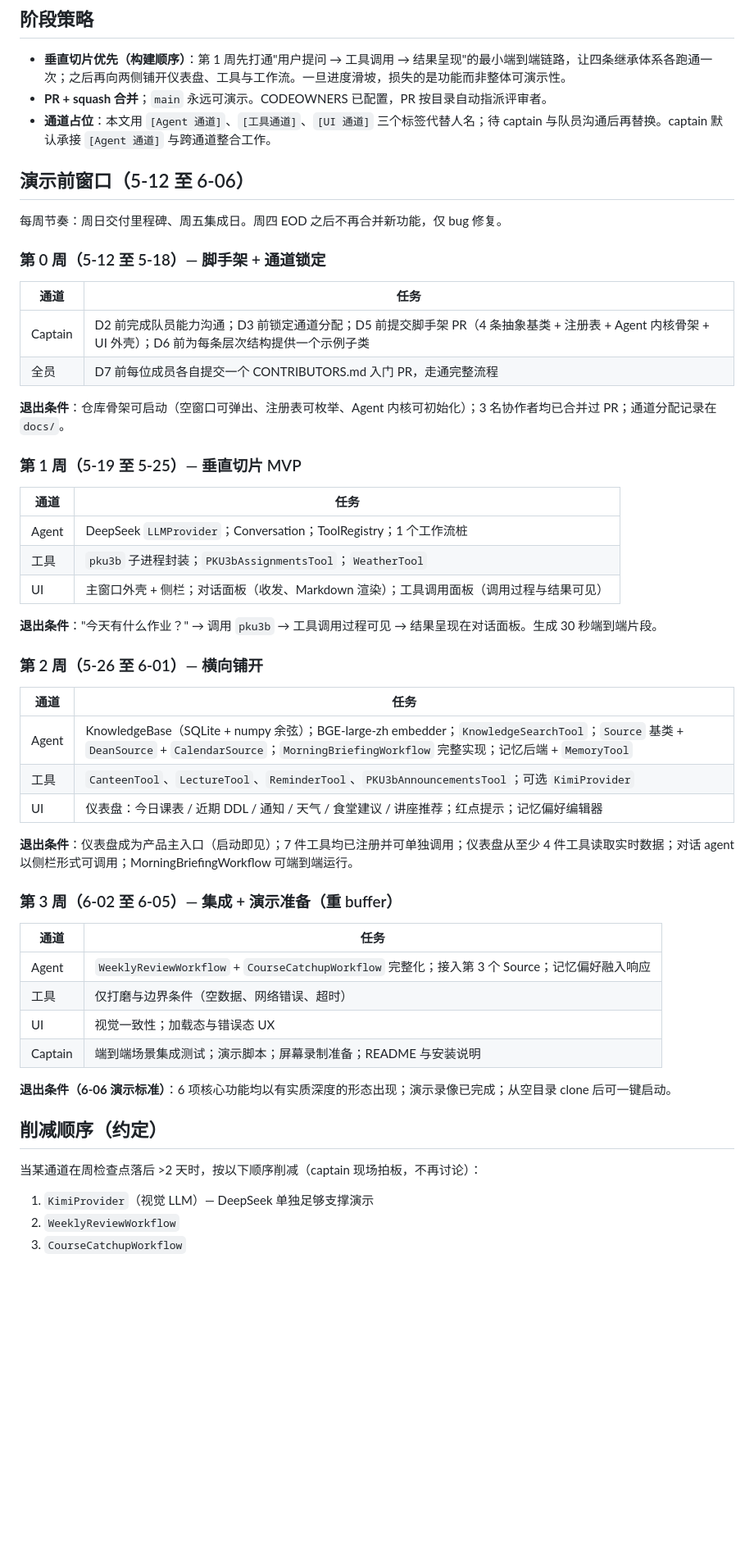
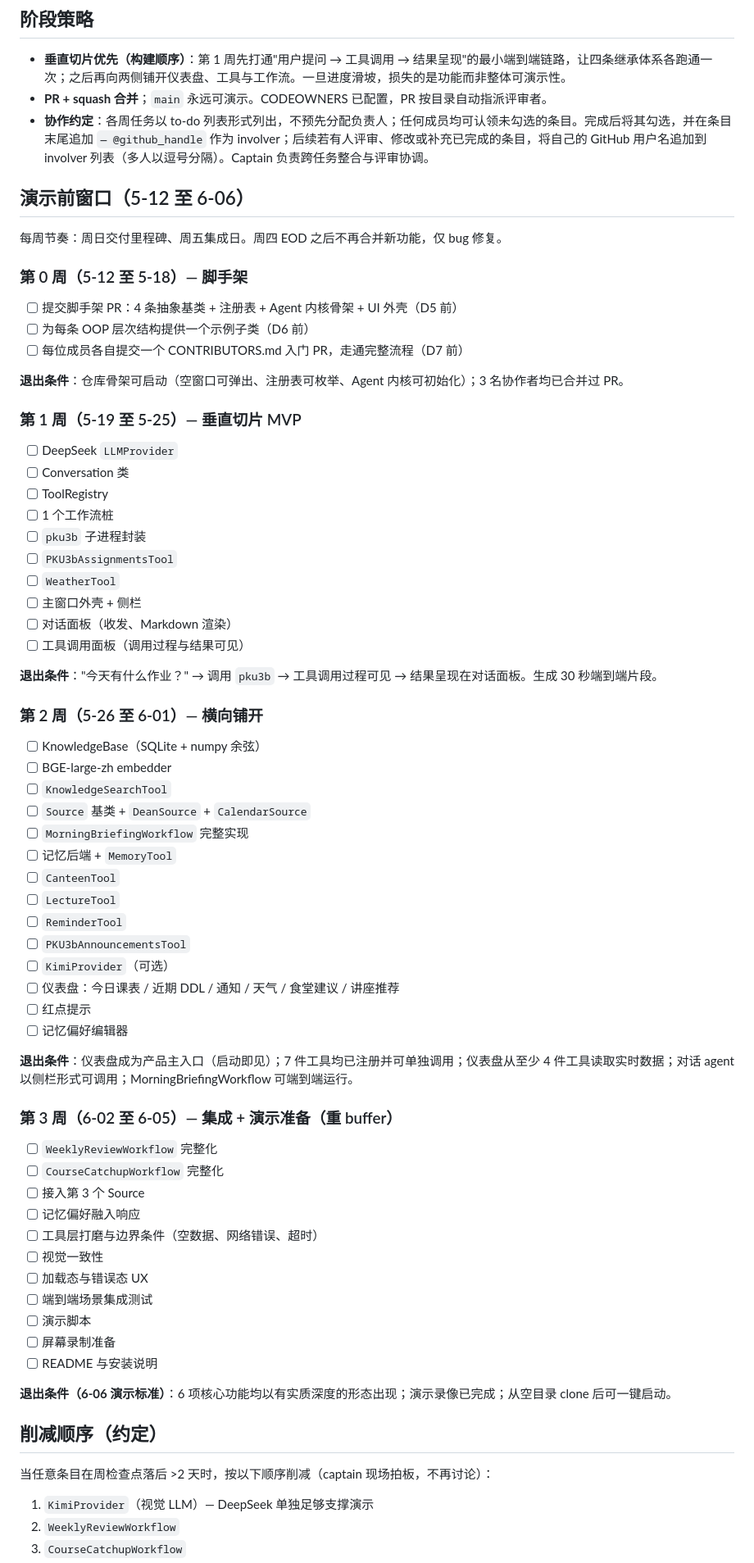
Before and after one commit to RizzoHou/pku-captain, a Markdown page: docs/roadmap_zh.md, the part around one of its changes. Shown at 82% size. Drawn GitHub-style; blank space fills up the shorter version.

Commit message:
docs(roadmap): switch weekly schedule to checklist-based delegation
替换原"通道（Agent / 工具 / UI）预分配"模型为开放认领的 to-do 列表：成员
完成任务后在条目末尾追加 `— @github_handle` 作为 involver，评审或后续修改
者同样将自己的用户名追加进 involver 列表。移除第 0 周中 D2 的能力沟通环节
及"通道分配"概念；同步更新削减顺序、硬检查点、风险登记与前置假设中残留
的"通道"措辞。

Co-Authored-By: Claude Opus 4.7 (1M context) <noreply@anthropic.com>

```diff
--- a/docs/roadmap_zh.md
+++ b/docs/roadmap_zh.md
@@ -24,55 +24,73 @@ PKU Captain 的终态是一个面向 PKU 学生的 **信息总站**：仪表盘
 
 - **垂直切片优先（构建顺序）**：第 1 周先打通"用户提问 → 工具调用 → 结果呈现"的最小端到端链路，让四条继承体系各跑通一次；之后再向两侧铺开仪表盘、工具与工作流。一旦进度滑坡，损失的是功能而非整体可演示性。
 - **PR + squash 合并**；`main` 永远可演示。CODEOWNERS 已配置，PR 按目录自动指派评审者。
-- **通道占位**：本文用 `[Agent 通道]`、`[工具通道]`、`[UI 通道]` 三个标签代替人名；待 captain 与队员沟通后再替换。captain 默认承接 `[Agent 通道]` 与跨通道整合工作。
+- **协作约定**：各周任务以 to-do 列表形式列出，不预先分配负责人；任何成员均可认领未勾选的条目。完成后将其勾选，并在条目末尾追加 `— @github_handle` 作为 involver；后续若有人评审、修改或补充已完成的条目，将自己的 GitHub 用户名追加到 involver 列表（多人以逗号分隔）。Captain 负责跨任务整合与评审协调。
 
 ## 演示前窗口（5-12 至 6-06）
 
 每周节奏：周日交付里程碑、周五集成日。周四 EOD 之后不再合并新功能，仅 bug 修复。
 
-### 第 0 周（5-12 至 5-18）— 脚手架 + 通道锁定
+### 第 0 周（5-12 至 5-18）— 脚手架
 
-| 通道 | 任务 |
-| --- | --- |
-| Captain | D2 前完成队员能力沟通；D3 前锁定通道分配；D5 前提交脚手架 PR（4 条抽象基类 + 注册表 + Agent 内核骨架 + UI 外壳）；D6 前为每条层次结构提供一个示例子类 |
-| 全员 | D7 前每位成员各自提交一个 CONTRIBUTORS.md 入门 PR，走通完整流程 |
+- [ ] 提交脚手架 PR：4 条抽象基类 + 注册表 + Agent 内核骨架 + UI 外壳（D5 前）
+- [ ] 为每条 OOP 层次结构提供一个示例子类（D6 前）
+- [ ] 每位成员各自提交一个 CONTRIBUTORS.md 入门 PR，走通完整流程（D7 前）
 
-**退出条件**：仓库骨架可启动（空窗口可弹出、注册表可枚举、Agent 内核可初始化）；3 名协作者均已合并过 PR；通道分配记录在 `docs/`。
+**退出条件**：仓库骨架可启动（空窗口可弹出、注册表可枚举、Agent 内核可初始化）；3 名协作者均已合并过 PR。
 
 ### 第 1 周（5-19 至 5-25）— 垂直切片 MVP
 
-| 通道 | 任务 |
-| --- | --- |
-| Agent | DeepSeek `LLMProvider`；Conversation；ToolRegistry；1 个工作流桩 |
-| 工具 | `pku3b` 子进程封装；`PKU3bAssignmentsTool`；`WeatherTool` |
-| UI | 主窗口外壳 + 侧栏；对话面板（收发、Markdown 渲染）；工具调用面板（调用过程与结果可见） |
+- [ ] DeepSeek `LLMProvider`
+- [ ] Conversation 类
+- [ ] ToolRegistry
+- [ ] 1 个工作流桩
+- [ ] `pku3b` 子进程封装
+- [ ] `PKU3bAssignmentsTool`
+- [ ] `WeatherTool`
+- [ ] 主窗口外壳 + 侧栏
+- [ ] 对话面板（收发、Markdown 渲染）
+- [ ] 工具调用面板（调用过程与结果可见）
 
 **退出条件**："今天有什么作业？" → 调用 `pku3b` → 工具调用过程可见 → 结果呈现在对话面板。生成 30 秒端到端片段。
 
 ### 第 2 周（5-26 至 6-01）— 横向铺开
 
-| 通道 | 任务 |
-| --- | --- |
-| Agent | KnowledgeBase（SQLite + numpy 余弦）；BGE-large-zh embedder；`KnowledgeSearchTool`；`Source` 基类 + `DeanSource` + `CalendarSource`；`MorningBriefingWorkflow` 完整实现；记忆后端 + `MemoryTool` |
-| 工具 | `CanteenTool`、`LectureTool`、`ReminderTool`、`PKU3bAnnouncementsTool`；可选 `KimiProvider` |
-| UI | 仪表盘：今日课表 / 近期 DDL / 通知 / 天气 / 食堂建议 / 讲座推荐；红点提示；记忆偏好编辑器 |
+- [ ] KnowledgeBase（SQLite + numpy 余弦）
+- [ ] BGE-large-zh embedder
+- [ ] `KnowledgeSearchTool`
+- [ ] `Source` 基类 + `DeanSource` + `CalendarSource`
+- [ ] `MorningBriefingWorkflow` 完整实现
+- [ ] 记忆后端 + `MemoryTool`
+- [ ] `CanteenTool`
+- [ ] `LectureTool`
+- [ ] `ReminderTool`
+- [ ] `PKU3bAnnouncementsTool`
+- [ ] `KimiProvider`（可选）
+- [ ] 仪表盘：今日课表 / 近期 DDL / 通知 / 天气 / 食堂建议 / 讲座推荐
+- [ ] 红点提示
+- [ ] 记忆偏好编辑器
 
 **退出条件**：仪表盘成为产品主入口（启动即见）；7 件工具均已注册并可单独调用；仪表盘从至少 4 件工具读取实时数据；对话 agent 以侧栏形式可调用；MorningBriefingWorkflow 可端到端运行。
 
 ### 第 3 周（6-02 至 6-05）— 集成 + 演示准备（重 buffer）
 
-| 通道 | 任务 |
-| --- | --- |
-| Agent | `WeeklyReviewWorkflow` + `CourseCatchupWorkflow` 完整化；接入第 3 个 Source；记忆偏好融入响应 |
-| 工具 | 仅打磨与边界条件（空数据、网络错误、超时） |
-| UI | 视觉一致性；加载态与错误态 UX |
-| Captain | 端到端场景集成测试；演示脚本；屏幕录制准备；README 与安装说明 |
+- [ ] `WeeklyReviewWorkflow` 完整化
+- [ ] `CourseCatchupWorkflow` 完整化
+- [ ] 接入第 3 个 Source
+- [ ] 记忆偏好融入响应
+- [ ] 工具层打磨与边界条件（空数据、网络错误、超时）
+- [ ] 视觉一致性
+- [ ] 加载态与错误态 UX
+- [ ] 端到端场景集成测试
+- [ ] 演示脚本
+- [ ] 屏幕录制准备
+- [ ] README 与安装说明
 
 **退出条件（6-06 演示标准）**：6 项核心功能均以有实质深度的形态出现；演示录像已完成；从空目录 clone 后可一键启动。
 
 ## 削减顺序（约定）
 
-当某通道在周检查点落后 >2 天时，按以下顺序削减（captain 现场拍板，不再讨论）：
+当任意条目在周检查点落后 >2 天时，按以下顺序削减（captain 现场拍板，不再讨论）：
 
 1. `KimiProvider`（视觉 LLM）— DeepSeek 单独足够支撑演示
 2. `WeeklyReviewWorkflow`
```
Also changed, not shown: other parts of docs/roadmap_zh.md (+4 -4 lines).
